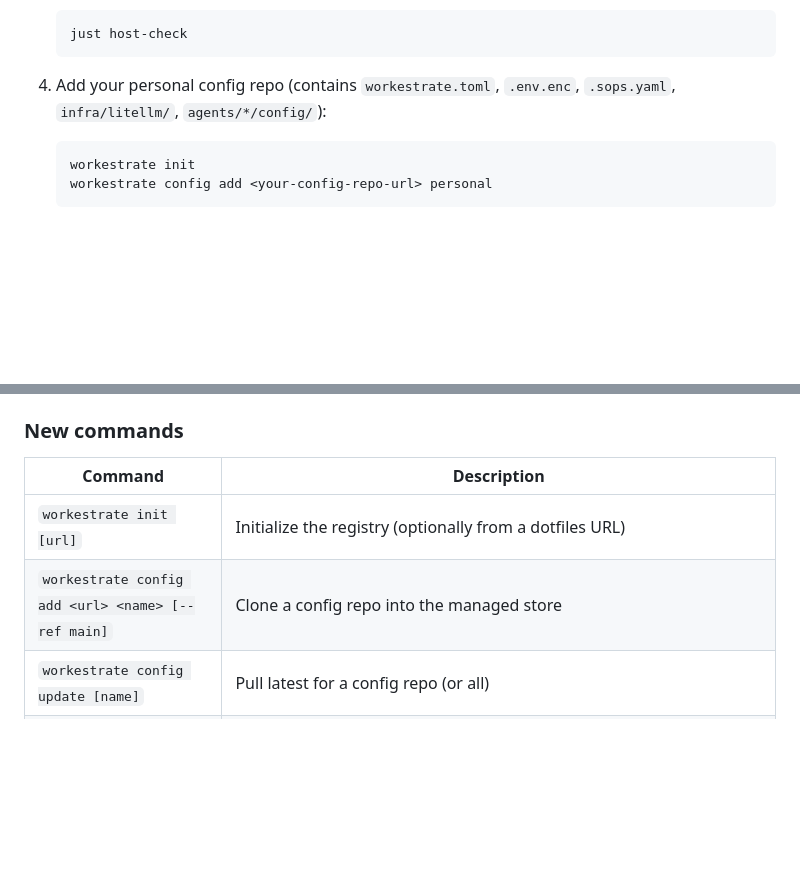
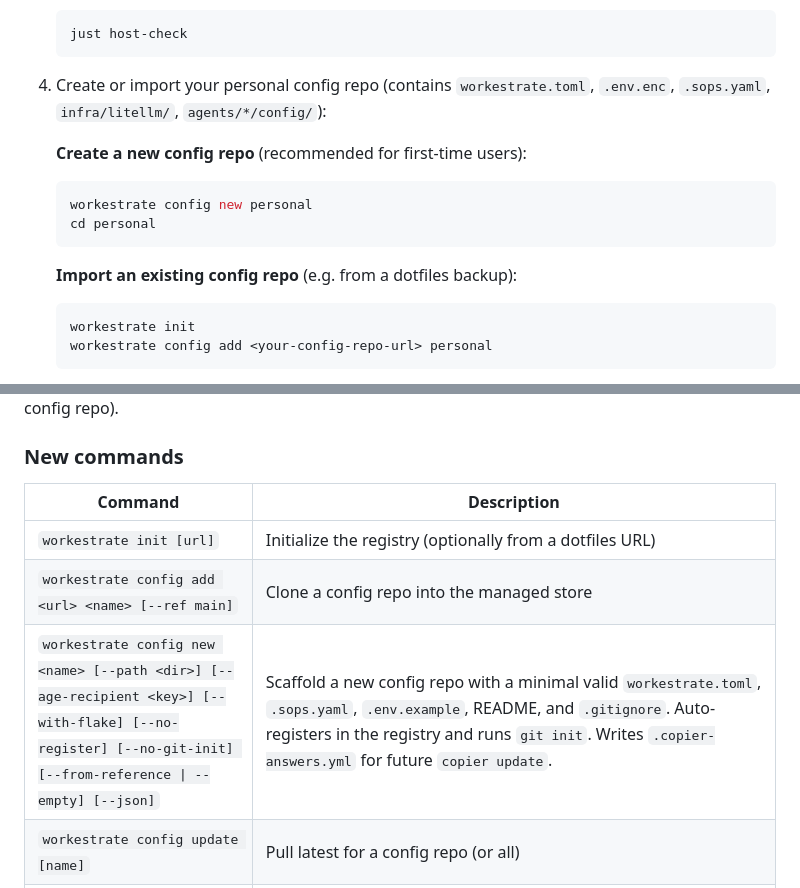
Before and after one commit to rybskiworks/workestrate, a Markdown page: README.md, 2 parts joined by grey strips. GitHub-like rendering; blank space fills up the shorter version.

Commit message:
docs(migration): ADR 0022 config-repo scaffolding + README config-new
ADR 0022 records the decision to make native `workestrate config new`
(Rust-embedded skeleton, str::replace renderer, zero template-engine
deps) the primary config-repo creation path, while retaining copier
narrowed to the advanced/team + ongoing-sync path. Documents the 4 CI
guards (skeleton↔schema, unsubstituted-token, native↔copier byte-parity,
copier-update interop), the shared register_config() helper, the
local-path config-update guard, and the age-key-path drift fix.

README first-run section now presents two paths: `workestrate config new`
(create, recommended for first-time users) and `workestrate config add`
(import existing). Commands table gains a `config new` row documenting
all flags (--path, --age-recipient, --with-flake, --no-register,
--no-git-init, --from-reference/--empty, --json).

````diff
--- a/README.md
+++ b/README.md
@@ -60,8 +60,16 @@ live in your personal config repo.
    ```bash
    just host-check
    ```
-4. Add your personal config repo (contains `workestrate.toml`, `.env.enc`,
-   `.sops.yaml`, `infra/litellm/`, `agents/*/config/`):
+4. Create or import your personal config repo (contains `workestrate.toml`,
+   `.env.enc`, `.sops.yaml`, `infra/litellm/`, `agents/*/config/`):
+
+   **Create a new config repo** (recommended for first-time users):
+   ```bash
+   workestrate config new personal
+   cd personal
+   ```
+
+   **Import an existing config repo** (e.g. from a dotfiles backup):
    ```bash
    workestrate init
    workestrate config add <your-config-repo-url> personal
@@ -681,6 +689,7 @@ require a registered config repo).
 |---|---|
 | `workestrate init [url]` | Initialize the registry (optionally from a dotfiles URL) |
 | `workestrate config add <url> <name> [--ref main]` | Clone a config repo into the managed store |
+| `workestrate config new <name> [--path <dir>] [--age-recipient <key>] [--with-flake] [--no-register] [--no-git-init] [--from-reference \| --empty] [--json]` | Scaffold a new config repo with a minimal valid `workestrate.toml`, `.sops.yaml`, `.env.example`, README, and `.gitignore`. Auto-registers in the registry and runs `git init`. Writes `.copier-answers.yml` for future `copier update`. |
 | `workestrate config update [name]` | Pull latest for a config repo (or all) |
 | `workestrate config list` | List registered config repos with rev + dirty status |
 | `workestrate config trust <dir>` | Trust a project directory for project-layer config |
````
Also changed, not shown: 2 other files.
